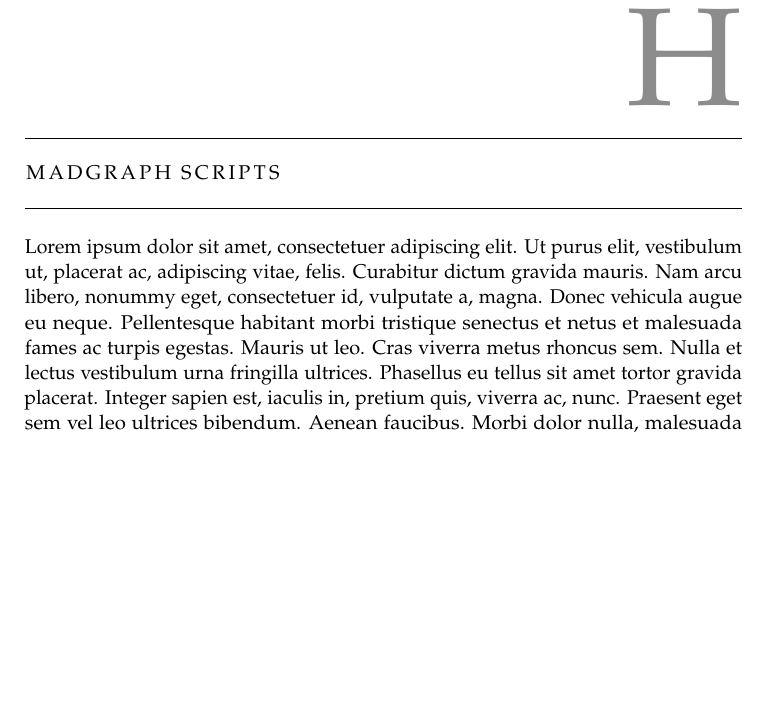
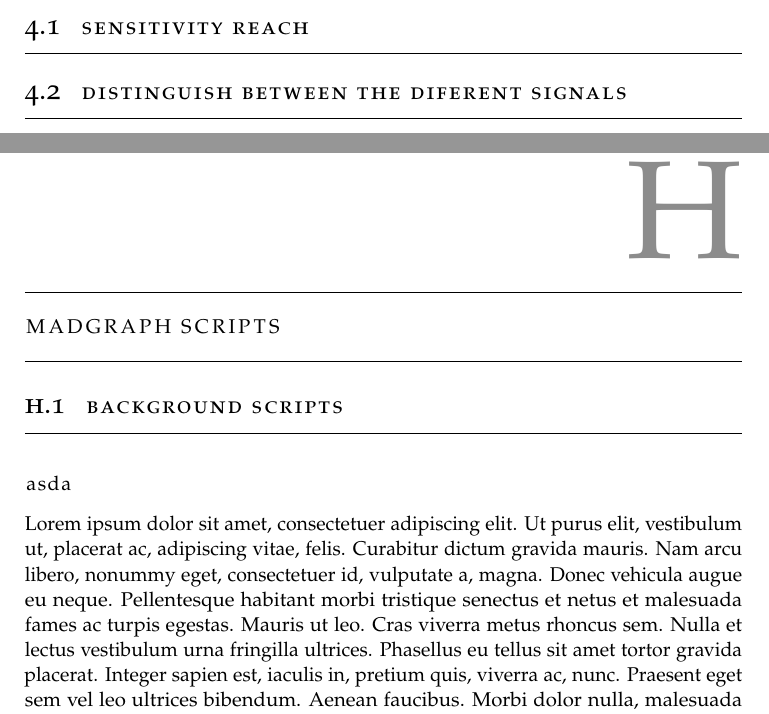
Before and after one commit to cfrc2694/Pheno_Phd_Thesis, a LaTeX thesis (main.tex, which reads Appendices/A05.tex, Chapters/C04.tex): part of page 43 of 70 before the commit and two parts of pages 29 and 47 of 74 after it, the two joined at a grey line, cut at the place of the change, the shorter picture padded with empty space. Compiled offline with pdfLaTeX.

Commit message:
Add new sections and background scripts to chapters; update main document for listings package

```diff
--- a/Appendices/A05.tex
+++ b/Appendices/A05.tex
@@ -1,2 +1,7 @@
 \chapter{Madgraph Scripts}
+
+\section{Background Scripts}
+\begin{lstlisting}[language=Python]
+asda
+\end{lstlisting}
 \lipsum
--- a/Chapters/C04.tex
+++ b/Chapters/C04.tex
@@ -1 +1,5 @@
 \chapter{Feasibility Studies for BSM Signals at the LHC}
+
+\section{Sensitivity Reach}
+
+\section{Distinguish between the diferent signals}
--- a/main.tex
+++ b/main.tex
@@ -43,6 +43,7 @@
 
 \usepackage{pdfpages}
 \usepackage{tocbibind}
+\usepackage{listings}
 \title{Feasibility studies on the production of new particles with preferential couplings to third generation fermions at the LHC}
 \author{Cristian Fernando Rodríguez Cruz}
 \date{\today}
```
Also changed, not shown: Chapters/C02.tex (+10 -0 lines).
